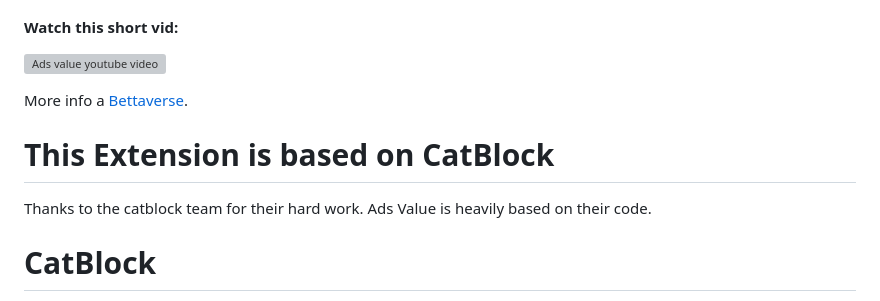
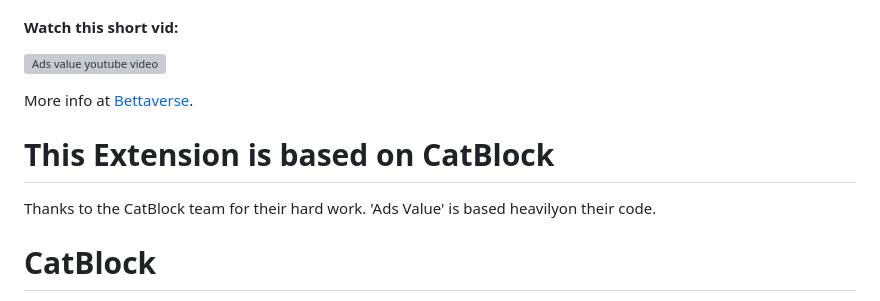
Before and after one commit to bettaverse/adsvalue, a Markdown page: README.md, the part around the change. GitHub-like rendering; grey boxes are pictures that could not be loaded.

Commit message:
spelling

```diff
--- a/README.md
+++ b/README.md
@@ -31,11 +31,11 @@ Now you can replace online ads with your own slogans to positively influence you
 [![Ads value youtube video](https://img.youtube.com/vi/Hu8LUbTmBtM/0.jpg)](https://www.youtube.com/watch?v=Hu8LUbTmBtM)
 
 
-More info a [Bettaverse](https://bettaverse.xyz/adsvalue).
+More info at [Bettaverse](https://bettaverse.xyz/adsvalue).
 
 # This Extension is based on CatBlock
 
-Thanks to the catblock team for their hard work. Ads Value is heavily based on their code.
+Thanks to the CatBlock team for their hard work. 'Ads Value' is based heavilyon their code.
 # CatBlock
 
 [![Build Status](https://travis-ci.org/CatBlock/ads value.svg?branch=master)](https://travis-ci.org/CatBlock/catblock)
```
